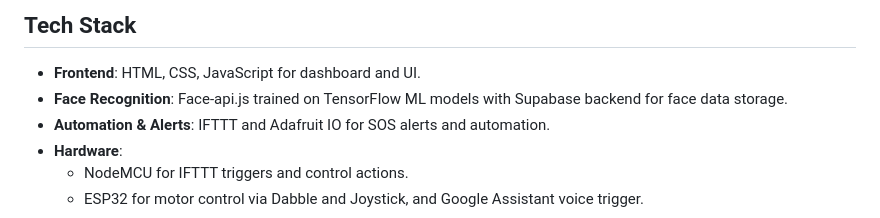
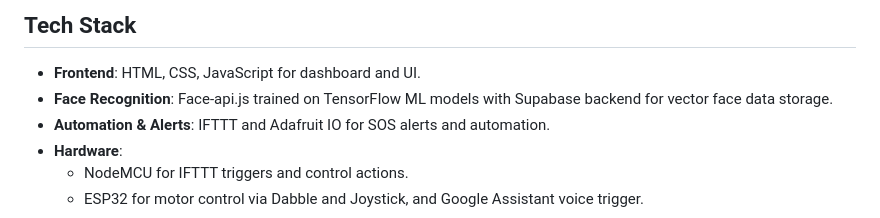
Before and after one commit to Eshwar-neitezen/Sakhi, a Markdown page: README.md, the part around the change. Rendered like a GitHub page.

```diff
--- a/README.md
+++ b/README.md
@@ -15,7 +15,7 @@ Sakhi is a multi-faceted AI companion designed to assist users in various scenar
 ## Tech Stack
 
 *   **Frontend**: HTML, CSS, JavaScript for dashboard and UI.
-*   **Face Recognition**: Face-api.js trained on TensorFlow ML models with Supabase backend for face data storage.
+*   **Face Recognition**: Face-api.js trained on TensorFlow ML models with Supabase backend for vector face data storage.
 *   **Automation & Alerts**: IFTTT and Adafruit IO for SOS alerts and automation.
 *   **Hardware**:
     *   NodeMCU for IFTTT triggers and control actions.
```
